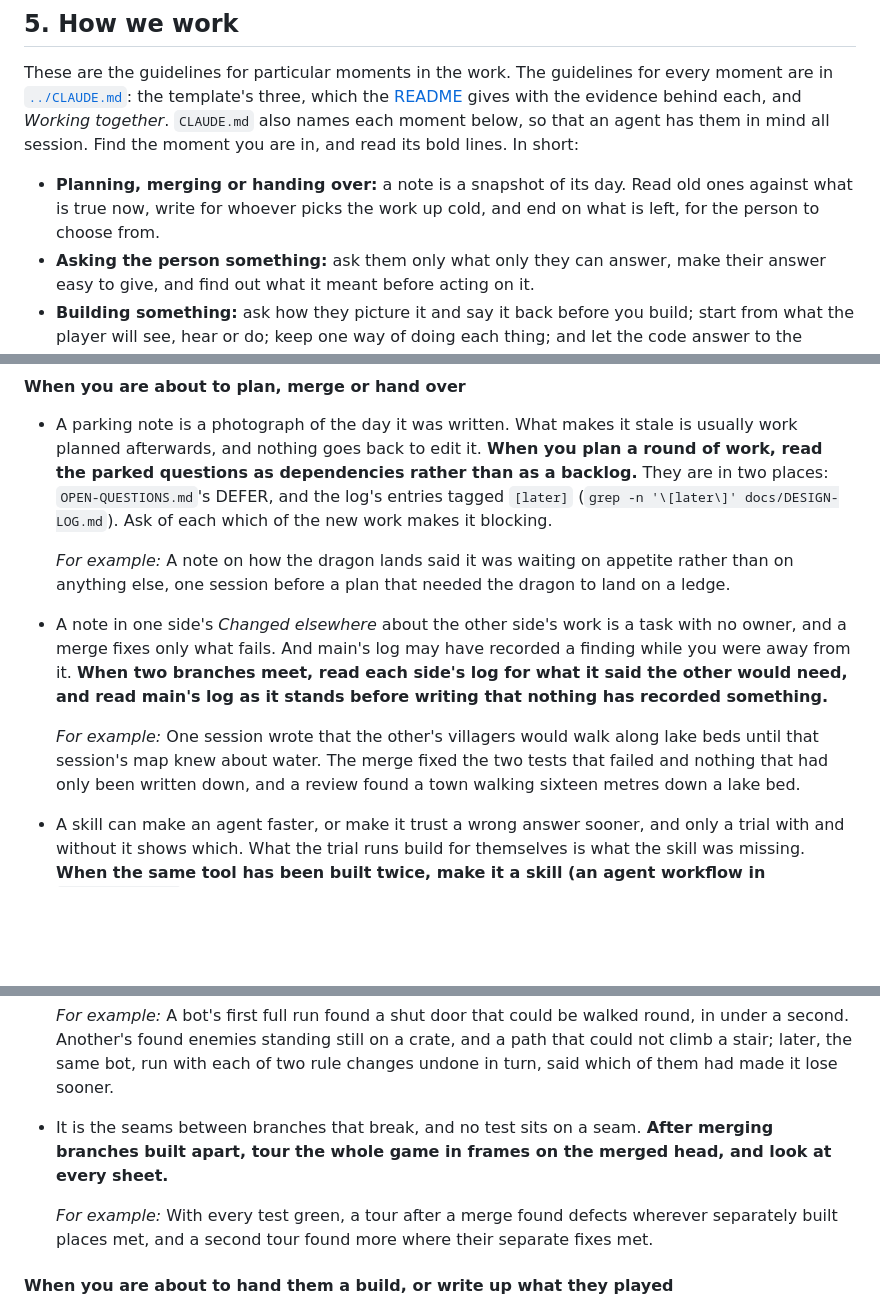
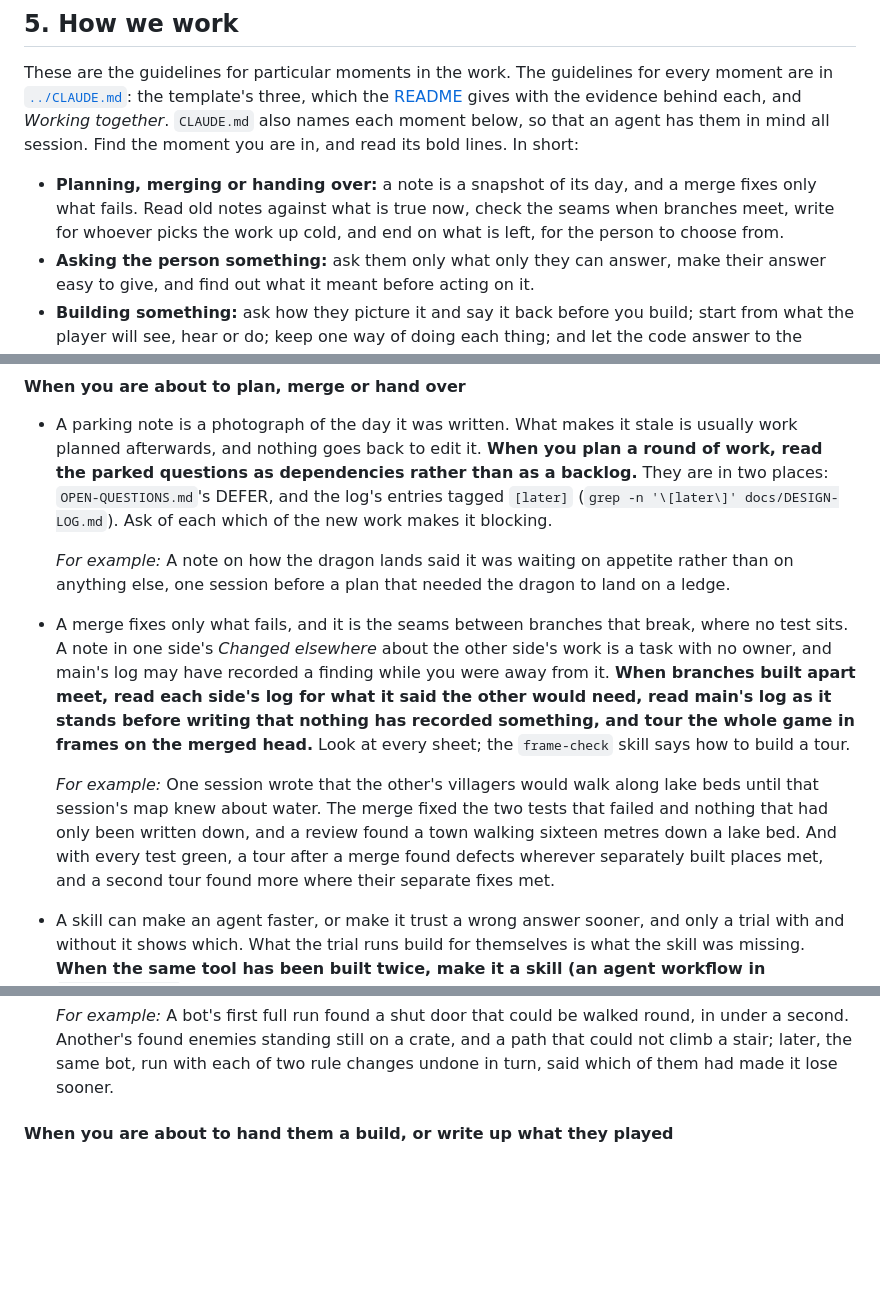
Before and after one commit to collagen-collective/ts-game-template, a Markdown page: docs/CHARTER.md, 3 parts joined by grey strips. Rendered like a GitHub page; blank space fills up the shorter version.

Commit message:
§5: reading the logs and touring the frames when branches meet are one guideline
The person's decision, in their words: "these are the same trigger and complement each other." On
the drafted wording: "I'm on board with this wording."

The two guidelines sat in different moments, so a reader at merge time met only one of them. Now
there is one guideline, in the merge moment, with the drafted bold line: "When branches built apart
meet, read each side's log for what it said the other would need, read main's log as it stands
before writing that nothing has recorded something, and tour the whole game in frames on the
merged head."

- Its reason joins both halves: a merge fixes only what fails, and seams break where no test sits.
- "Look at every sheet" stays. A pointer to the `frame-check` skill is new, for how to build a
  tour, since the guideline no longer sits near §5's guidelines on frames.
- Both examples are kept: the lake bed and the two tours.
- *Test beyond what you checked* loses the tour guideline. Its opening keeps "the seams between
  branches" and now points to the merge moment.
- §5's map line for that moment now names the seams: "a merge fixes only what fails ... check the
  seams when branches meet".
- `frame-check`'s pointer to §5 now names the merge moment.

§5 now holds 45 guidelines, down from 48 before the pair merges.

Co-Authored-By: Claude Opus 5.5 <noreply@anthropic.com>
Claude-Session: https://claude.ai/code/session_01DZ6CgFzZTb2hx5tyxr9NVe

```diff
--- a/docs/CHARTER.md
+++ b/docs/CHARTER.md
@@ -121,9 +121,9 @@ the evidence behind each, and *Working together*. `CLAUDE.md` also names each mo
 an agent has them in mind all session. Find the moment you are in, and read its bold lines.
 In short:
 
-- **Planning, merging or handing over:** a note is a snapshot of its day. Read old ones against
-  what is true now, write for whoever picks the work up cold, and end on what is left, for the
-  person to choose from.
+- **Planning, merging or handing over:** a note is a snapshot of its day, and a merge fixes only
+  what fails. Read old notes against what is true now, check the seams when branches meet, write for
+  whoever picks the work up cold, and end on what is left, for the person to choose from.
 - **Asking the person something:** ask them only what only they can answer, make their answer easy
   to give, and find out what it meant before acting on it.
 - **Building something:** ask how they picture it and say it back before you build; start from what
@@ -166,14 +166,18 @@ one game's design or technology.
   *For example:* A note on how the dragon lands said it was waiting on appetite rather than on
   anything else, one session before a plan that needed the dragon to land on a ledge.
 
-- A note in one side's *Changed elsewhere* about the other side's work is a task with no owner, and
-  a merge fixes only what fails. And main's log may have recorded a finding while you were away from
-  it. **When two branches meet, read each side's log for what it said the other would need, and read
-  main's log as it stands before writing that nothing has recorded something.**
+- A merge fixes only what fails, and it is the seams between branches that break, where no test
+  sits. A note in one side's *Changed elsewhere* about the other side's work is a task with no
+  owner, and main's log may have recorded a finding while you were away from it. **When branches
+  built apart meet, read each side's log for what it said the other would need, read main's log as
+  it stands before writing that nothing has recorded something, and tour the whole game in frames on
+  the merged head.** Look at every sheet; the `frame-check` skill says how to build a tour.
 
   *For example:* One session wrote that the other's villagers would walk along lake beds until that
   session's map knew about water. The merge fixed the two tests that failed and nothing that had
-  only been written down, and a review found a town walking sixteen metres down a lake bed.
+  only been written down, and a review found a town walking sixteen metres down a lake bed. And with
+  every test green, a tour after a merge found defects wherever separately built places met, and a
+  second tour found more where their separate fixes met.
 
 - A skill can make an agent faster, or make it trust a wrong answer sooner, and only a trial with
   and without it shows which. What the trial runs build for themselves is what the skill was
@@ -603,12 +608,6 @@ are all outside that.
   second. Another's found enemies standing still on a crate, and a path that could not climb a
   stair; later, the same bot, run with each of two rule changes undone in turn, said which of them
   had made it lose sooner.
-
-- It is the seams between branches that break, and no test sits on a seam. **After merging branches
-  built apart, tour the whole game in frames on the merged head, and look at every sheet.**
-
-  *For example:* With every test green, a tour after a merge found defects wherever separately built
-  places met, and a second tour found more where their separate fixes met.
 
 #### When you are about to hand them a build, or write up what they played
 
```
Also changed, not shown: other parts of docs/CHARTER.md (+2 -1 lines), 1 other file.
